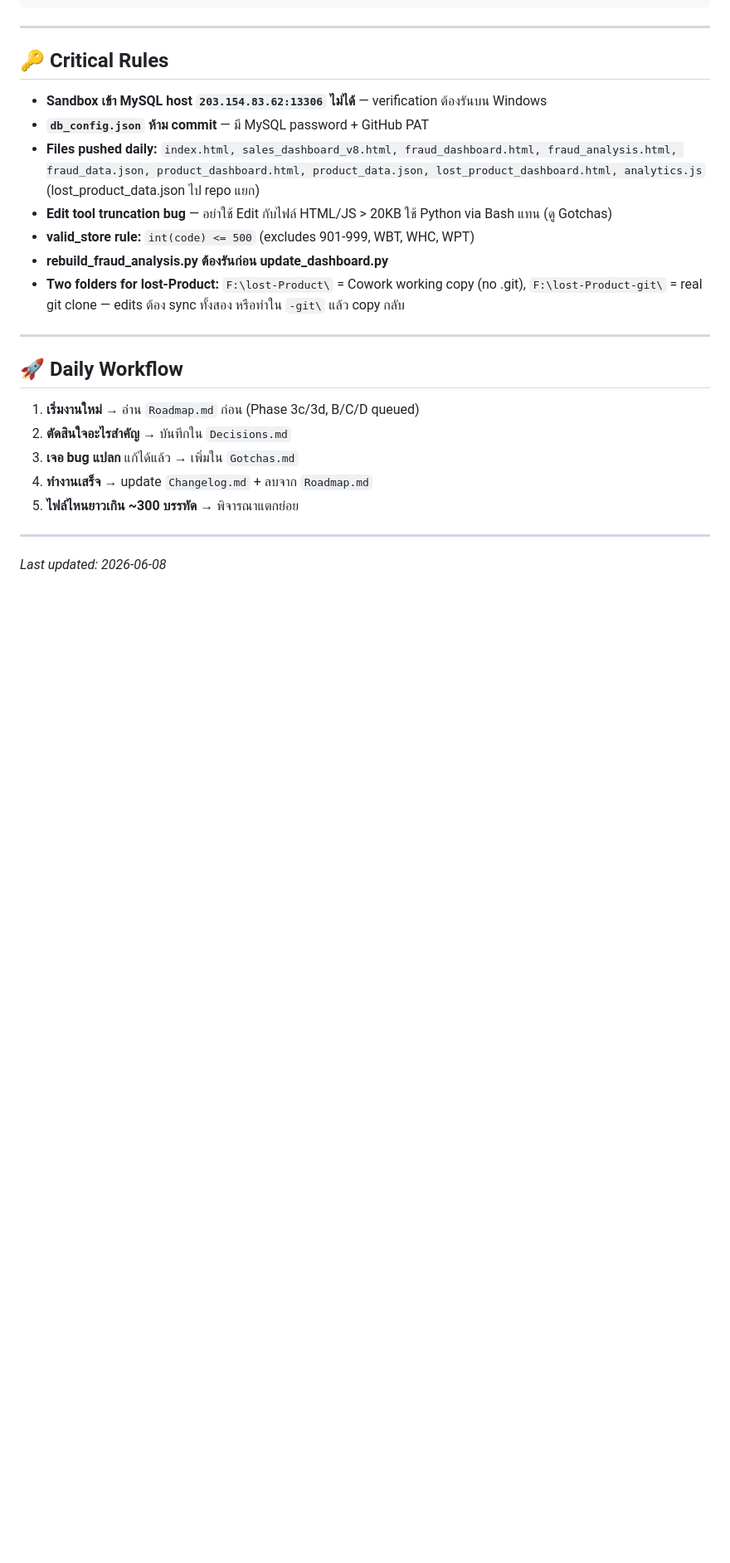
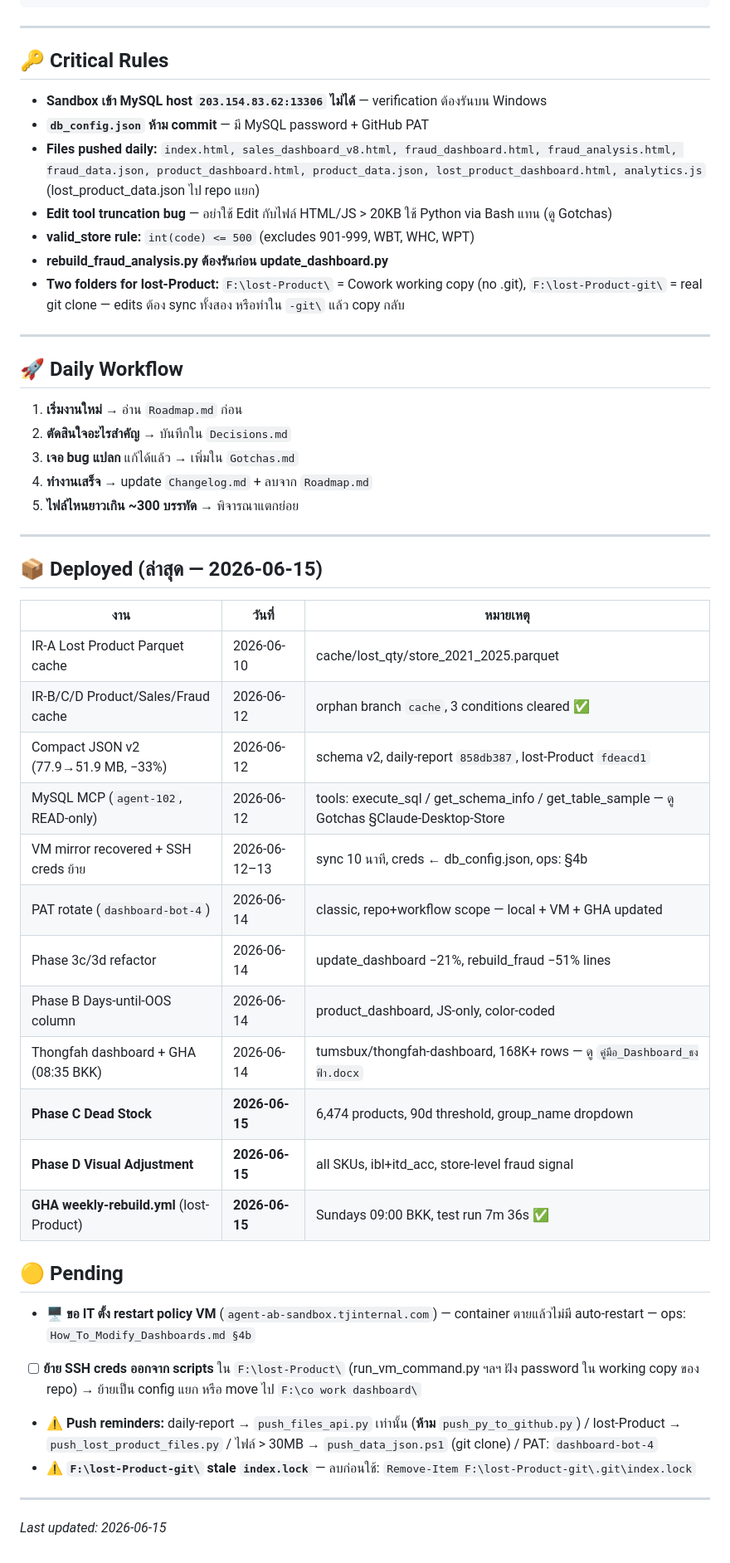
Before and after one commit to tumsbux/lost-Product, a Markdown page: CLAUDE.md, the part around one of its changes. Shown at 83% size. Drawn GitHub-style; blank space fills up the shorter version.

Commit message:
docs: compact + update all .md files 2026-06-15

```diff
--- a/CLAUDE.md
+++ b/CLAUDE.md
@@ -66,7 +87,7 @@
 
 ## 🚀 Daily Workflow
 
-1. **เริ่มงานใหม่** → อ่าน `Roadmap.md` ก่อน (Phase 3c/3d, B/C/D queued)
+1. **เริ่มงานใหม่** → อ่าน `Roadmap.md` ก่อน
 2. **ตัดสินใจอะไรสำคัญ** → บันทึกใน `Decisions.md`
 3. **เจอ bug แปลก** แก้ได้แล้ว → เพิ่มใน `Gotchas.md`
 4. **ทำงานเสร็จ** → update `Changelog.md` + ลบจาก `Roadmap.md`
@@ -74,4 +95,30 @@
 
 ---
 
-_Last updated: 2026-06-08_
+## 📦 Deployed (ล่าสุด — 2026-06-15)
+
+| งาน | วันที่ | หมายเหตุ |
+|---|---|---|
+| IR-A Lost Product Parquet cache | 2026-06-10 | cache/lost_qty/store_2021_2025.parquet |
+| IR-B/C/D Product/Sales/Fraud cache | 2026-06-12 | orphan branch `cache`, 3 conditions cleared ✅ |
+| Compact JSON v2 (77.9→51.9 MB, −33%) | 2026-06-12 | schema v2, daily-report `858db387`, lost-Product `fdeacd1` |
+| MySQL MCP (`agent-102`, READ-only) | 2026-06-12 | tools: execute_sql / get_schema_info / get_table_sample — ดู Gotchas §Claude-Desktop-Store |
+| VM mirror recovered + SSH creds ย้าย | 2026-06-12–13 | sync 10 นาที, creds ← db_config.json, ops: §4b |
+| PAT rotate (`dashboard-bot-4`) | 2026-06-14 | classic, repo+workflow scope — local + VM + GHA updated |
+| Phase 3c/3d refactor | 2026-06-14 | update_dashboard −21%, rebuild_fraud −51% lines |
+| Phase B Days-until-OOS column | 2026-06-14 | product_dashboard, JS-only, color-coded |
+| Thongfah dashboard + GHA (08:35 BKK) | 2026-06-14 | tumsbux/thongfah-dashboard, 168K+ rows — ดู `คู่มือ_Dashboard_ธงฟ้า.docx` |
+| **Phase C Dead Stock** | **2026-06-15** | 6,474 products, 90d threshold, group_name dropdown |
+| **Phase D Visual Adjustment** | **2026-06-15** | all SKUs, ibl+itd_acc, store-level fraud signal |
+| **GHA weekly-rebuild.yml** (lost-Product) | **2026-06-15** | Sundays 09:00 BKK, test run 7m 36s ✅ |
+
+## 🟡 Pending
+
+- 🖥️ **ขอ IT ตั้ง restart policy VM** (`agent-ab-sandbox.tjinternal.com`) — container ตายแล้วไม่มี auto-restart — ops: `How_To_Modify_Dashboards.md §4b`
+- [ ] **ย้าย SSH creds ออกจาก scripts** ใน `F:\lost-Product\` (run_vm_command.py ฯลฯ ฝัง password ใน working copy ของ repo) → ย้ายเป็น config แยก หรือ move ไป `F:\co work dashboard\`
+- ⚠️ **Push reminders:** daily-report → `push_files_api.py` เท่านั้น (**ห้าม** `push_py_to_github.py`) / lost-Product → `push_lost_product_files.py` / ไฟล์ > 30MB → `push_data_json.ps1` (git clone) / PAT: `dashboard-bot-4`
+- ⚠️ **`F:\lost-Product-git\` stale `index.lock`** — ลบก่อนใช้: `Remove-Item F:\lost-Product-git\.git\index.lock`
+
+---
+
+_Last updated: 2026-06-15_
```
Also changed, not shown: other parts of CLAUDE.md (+27 -6 lines).
